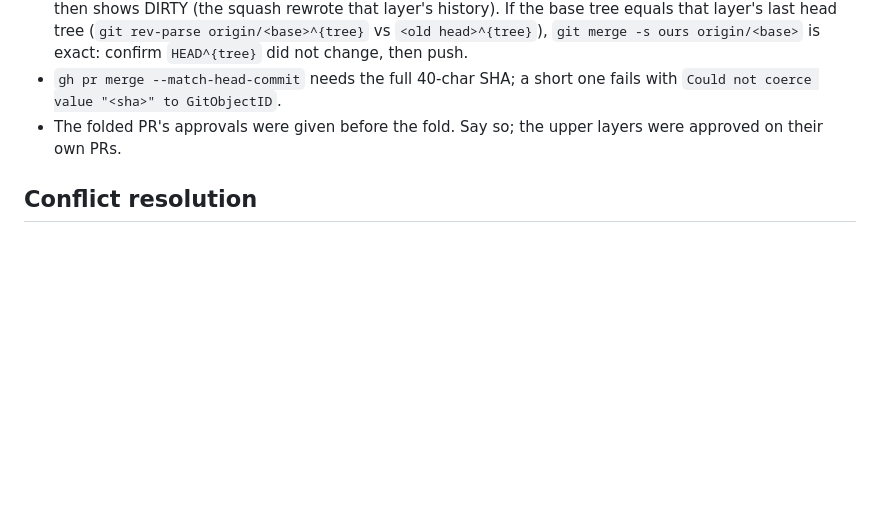
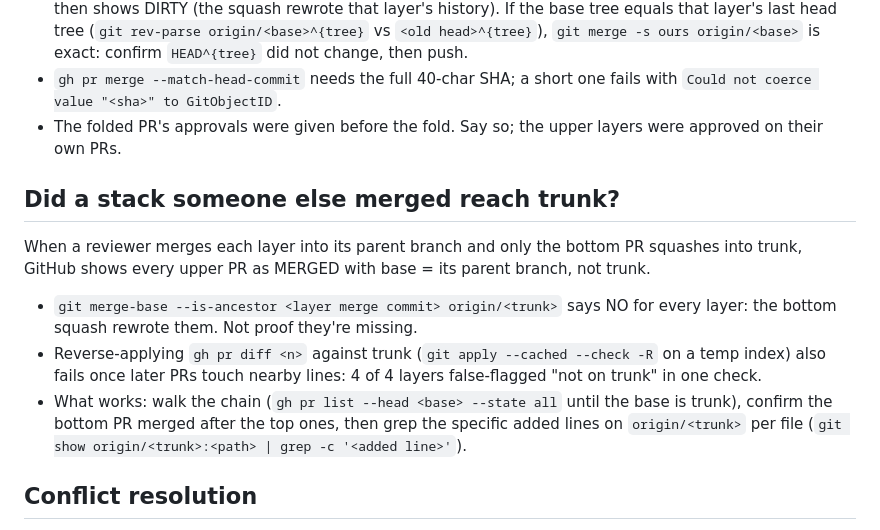
Before and after one commit to sblattj/agent-chandlery, a Markdown page: skills/landing-stacked-github-prs/SKILL.md, the part around the change. GitHub-like rendering; blank space fills up the shorter version.

```diff
--- a/skills/landing-stacked-github-prs/SKILL.md
+++ b/skills/landing-stacked-github-prs/SKILL.md
@@ -92,6 +92,13 @@ When the layers only build together (the bottom changes a version the upper laye
 - `gh pr merge --match-head-commit` needs the full 40-char SHA; a short one fails with `Could not coerce value "<sha>" to GitObjectID`.
 - The folded PR's approvals were given before the fold. Say so; the upper layers were approved on their own PRs.
 
+## Did a stack someone else merged reach trunk?
+
+When a reviewer merges each layer into its parent branch and only the bottom PR squashes into trunk, GitHub shows every upper PR as MERGED with base = its parent branch, not trunk.
+- `git merge-base --is-ancestor <layer merge commit> origin/<trunk>` says NO for every layer: the bottom squash rewrote them. Not proof they're missing.
+- Reverse-applying `gh pr diff <n>` against trunk (`git apply --cached --check -R` on a temp index) also fails once later PRs touch nearby lines: 4 of 4 layers false-flagged "not on trunk" in one check.
+- What works: walk the chain (`gh pr list --head <base> --state all` until the base is trunk), confirm the bottom PR merged after the top ones, then grep the specific added lines on `origin/<trunk>` per file (`git show origin/<trunk>:<path> | grep -c '<added line>'`).
+
 ## Conflict resolution
 
 - **Workflow files edited by multiple layers** (reusable build workflows, a CI orchestrator workflow):
```
Also changed, not shown: skills/building-a-local-html-visual-explainer/SKILL.md (+2 -0 lines).
